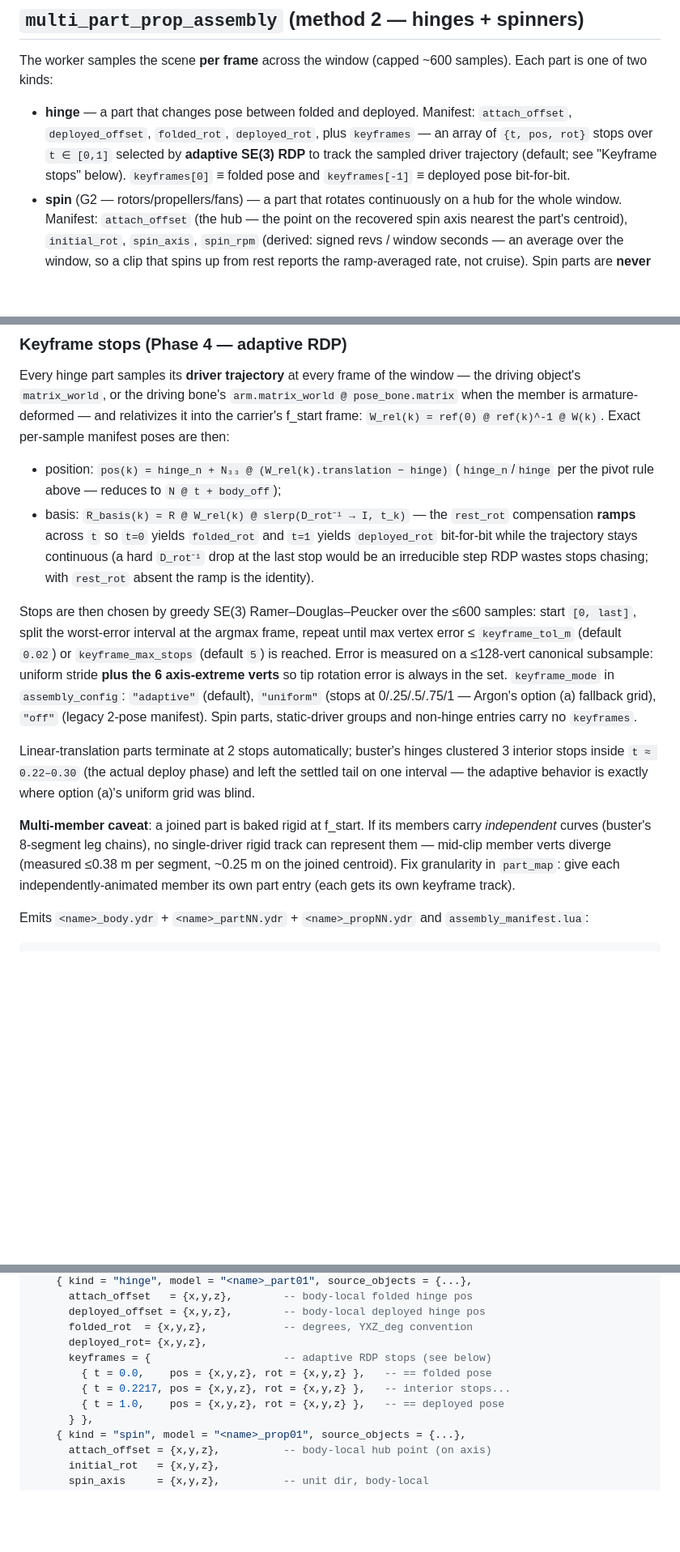
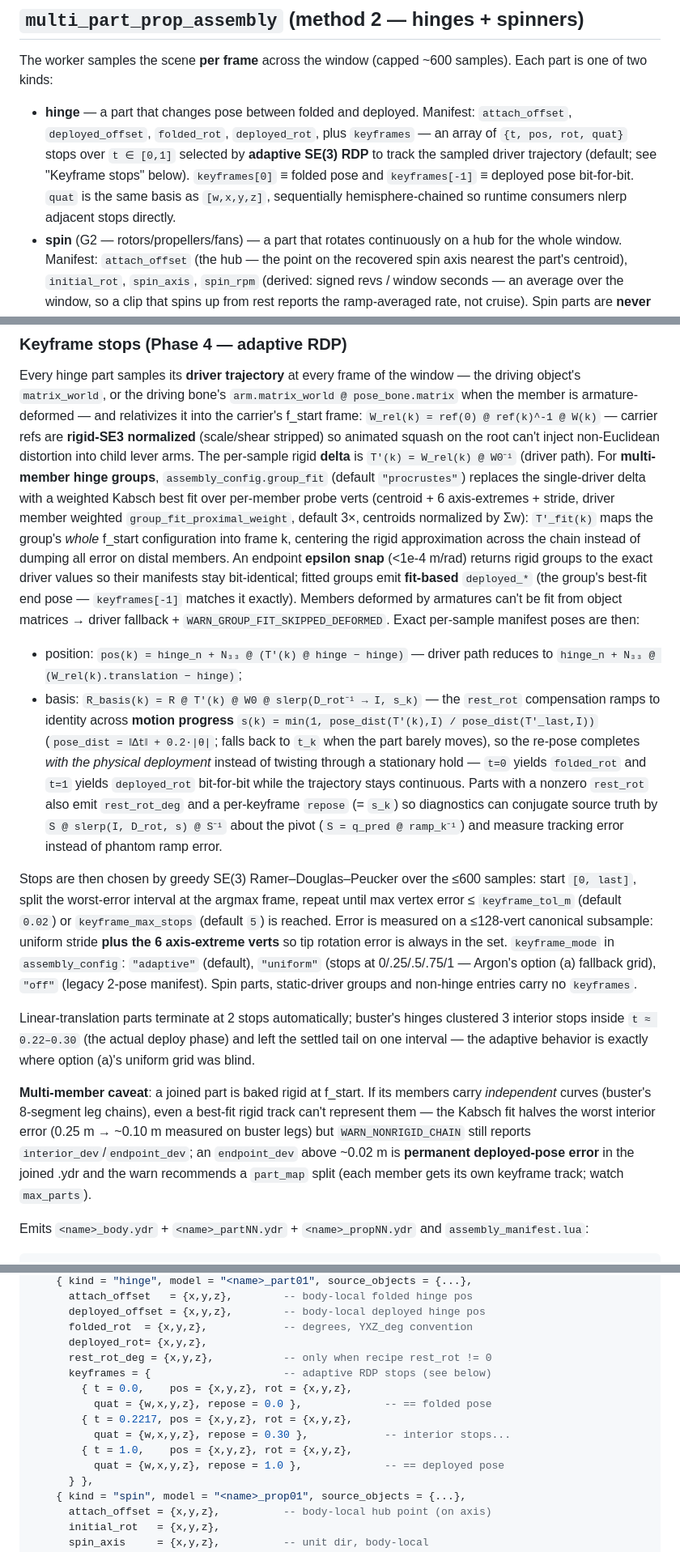
Before and after one commit to charlesdvaught-hash/sketchfab-to-fivem, a Markdown page: MOTION_SPEC.md, 3 parts joined by grey strips. Shown at 81% size. Rendered like a GitHub page; blank space fills up the shorter version.

```diff
--- a/MOTION_SPEC.md
+++ b/MOTION_SPEC.md
@@ -83,10 +83,12 @@ samples). Each part is one of two kinds:
 
 - **hinge** — a part that changes pose between folded and deployed.
   Manifest: `attach_offset`, `deployed_offset`, `folded_rot`, `deployed_rot`,
-  plus `keyframes` — an array of `{t, pos, rot}` stops over `t ∈ [0,1]`
+  plus `keyframes` — an array of `{t, pos, rot, quat}` stops over `t ∈ [0,1]`
   selected by **adaptive SE(3) RDP** to track the sampled driver trajectory
   (default; see "Keyframe stops" below). `keyframes[0]` ≡ folded pose and
-  `keyframes[-1]` ≡ deployed pose bit-for-bit.
+  `keyframes[-1]` ≡ deployed pose bit-for-bit. `quat` is the same basis as
+  `[w,x,y,z]`, sequentially hemisphere-chained so runtime consumers nlerp
+  adjacent stops directly.
 - **spin** (G2 — rotors/propellers/fans) — a part that rotates continuously
   on a hub for the whole window. Manifest: `attach_offset` (the hub — the
   point on the recovered spin axis nearest the part's centroid),
@@ -142,17 +144,38 @@ Every hinge part samples its **driver trajectory** at every frame of the
 window — the driving object's `matrix_world`, or the driving bone's
 `arm.matrix_world @ pose_bone.matrix` when the member is armature-deformed —
 and relativizes it into the carrier's f_start frame:
-`W_rel(k) = ref(0) @ ref(k)^-1 @ W(k)`. Exact per-sample manifest poses are
-then:
+`W_rel(k) = ref(0) @ ref(k)^-1 @ W(k)` — carrier refs are **rigid-SE3
+normalized** (scale/shear stripped) so animated squash on the root can't
+inject non-Euclidean distortion into child lever arms. The per-sample
+rigid **delta** is `T'(k) = W_rel(k) @ W0⁻¹` (driver path). For
+**multi-member hinge groups**, `assembly_config.group_fit` (default
+`"procrustes"`) replaces the single-driver delta with a weighted Kabsch
+best fit over per-member probe verts (centroid + 6 axis-extremes + stride,
+driver member weighted `group_fit_proximal_weight`, default 3×, centroids
+normalized by Σw): `T'_fit(k)` maps the group's *whole* f_start
+configuration into frame k, centering the rigid approximation across the
+chain instead of dumping all error on distal members. An endpoint
+**epsilon snap** (<1e-4 m/rad) returns rigid groups to the exact driver
+values so their manifests stay bit-identical; fitted groups emit
+**fit-based** `deployed_*` (the group's best-fit end pose — `keyframes[-1]`
+matches it exactly). Members deformed by armatures can't be fit from
+object matrices → driver fallback + `WARN_GROUP_FIT_SKIPPED_DEFORMED`.
+Exact per-sample manifest poses are then:
 
-- position: `pos(k) = hinge_n + N₃₃ @ (W_rel(k).translation − hinge)`
-  (`hinge_n`/`hinge` per the pivot rule above — reduces to `N @ t + body_off`);
-- basis: `R_basis(k) = R @ W_rel(k) @ slerp(D_rot⁻¹ → I, t_k)` — the
-  `rest_rot` compensation **ramps** across `t` so `t=0` yields `folded_rot`
-  and `t=1` yields `deployed_rot` bit-for-bit while the trajectory stays
-  continuous (a hard `D_rot⁻¹` drop at the last stop would be an
-  irreducible step RDP wastes stops chasing; with `rest_rot` absent the
-  ramp is the identity).
+- position: `pos(k) = hinge_n + N₃₃ @ (T'(k) @ hinge − hinge)` — driver
+  path reduces to `hinge_n + N₃₃ @ (W_rel(k).translation − hinge)`;
+- basis: `R_basis(k) = R @ T'(k) @ W0 @ slerp(D_rot⁻¹ → I, s_k)` — the
+  `rest_rot` compensation ramps to identity across **motion progress**
+  `s(k) = min(1, pose_dist(T'(k),I) / pose_dist(T'_last,I))`
+  (`pose_dist = ‖Δt‖ + 0.2·|θ|`; falls back to `t_k` when the part barely
+  moves), so the re-pose completes *with the physical deployment* instead
+  of twisting through a stationary hold — `t=0` yields `folded_rot` and
+  `t=1` yields `deployed_rot` bit-for-bit while the trajectory stays
+  continuous. Parts with a nonzero `rest_rot` also emit `rest_rot_deg`
+  and a per-keyframe `repose` (= `s_k`) so diagnostics can conjugate
+  source truth by `S @ slerp(I, D_rot, s) @ S⁻¹` about the pivot
+  (`S = q_pred @ ramp_k⁻¹`) and measure tracking error instead of
+  phantom ramp error.
 
 Stops are then chosen by greedy SE(3) Ramer–Douglas–Peucker over the ≤600
 samples: start `[0, last]`, split the worst-error interval at the argmax
@@ -171,11 +194,13 @@ deploy phase) and left the settled tail on one interval — the adaptive
 behavior is exactly where option (a)'s uniform grid was blind.
 
 **Multi-member caveat**: a joined part is baked rigid at f_start. If its
-members carry *independent* curves (buster's 8-segment leg chains), no
-single-driver rigid track can represent them — mid-clip member verts
-diverge (measured ≤0.38 m per segment, ~0.25 m on the joined centroid).
-Fix granularity in `part_map`: give each independently-animated member
-its own part entry (each gets its own keyframe track).
+members carry *independent* curves (buster's 8-segment leg chains), even a
+best-fit rigid track can't represent them — the Kabsch fit halves the
+worst interior error (0.25 m → ~0.10 m measured on buster legs) but
+`WARN_NONRIGID_CHAIN` still reports `interior_dev`/`endpoint_dev`; an
+`endpoint_dev` above ~0.02 m is **permanent deployed-pose error** in the
+joined .ydr and the warn recommends a `part_map` split (each member gets
+its own keyframe track; watch `max_parts`).
 
 Emits `<name>_body.ydr` + `<name>_partNN.ydr` + `<name>_propNN.ydr` and
 `assembly_manifest.lua`:
@@ -195,10 +220,14 @@ return {
       deployed_offset = {x,y,z},        -- body-local deployed hinge pos
       folded_rot  = {x,y,z},            -- degrees, YXZ_deg convention
       deployed_rot= {x,y,z},
+      rest_rot_deg = {x,y,z},           -- only when recipe rest_rot != 0
       keyframes = {                     -- adaptive RDP stops (see below)
-        { t = 0.0,    pos = {x,y,z}, rot = {x,y,z} },   -- == folded pose
-        { t = 0.2217, pos = {x,y,z}, rot = {x,y,z} },   -- interior stops...
-        { t = 1.0,    pos = {x,y,z}, rot = {x,y,z} },   -- == deployed pose
+        { t = 0.0,    pos = {x,y,z}, rot = {x,y,z},
+          quat = {w,x,y,z}, repose = 0.0 },             -- == folded pose
+        { t = 0.2217, pos = {x,y,z}, rot = {x,y,z},
+          quat = {w,x,y,z}, repose = 0.30 },            -- interior stops...
+        { t = 1.0,    pos = {x,y,z}, rot = {x,y,z},
+          quat = {w,x,y,z}, repose = 1.0 },             -- == deployed pose
       } },
     { kind = "spin", model = "<name>_prop01", source_objects = {...},
       attach_offset = {x,y,z},          -- body-local hub point (on axis)
```
Also changed, not shown: README.md (+3 -0 lines), testing/PHASE5_RESIDUALS.md (added, +58 -0 lines), testing/README.md (+18 -0 lines), testing/buster_PHASE5_deployed_iso.png (added), testing/buster_PHASE5_folded_iso.png (added), testing/buster_PHASE5_mid_iso.png (added), 3 other files.
